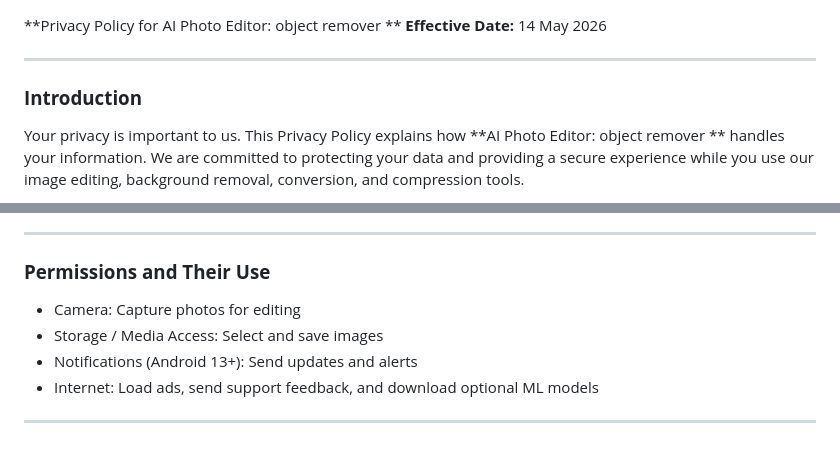
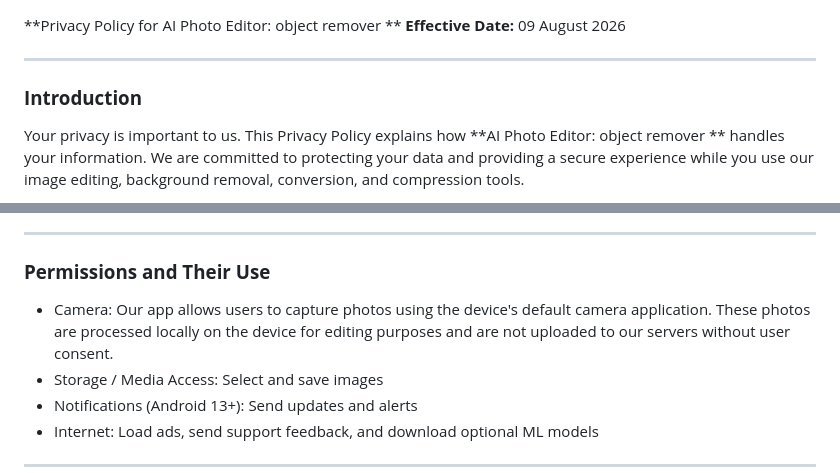
Before and after one commit to afgtfe/bozro_image_compressor, a Markdown page: PRIVACY_POLICY.md, 2 parts joined by grey strips. Drawn GitHub-style; blank space fills up the shorter version.

```diff
--- a/PRIVACY_POLICY.md
+++ b/PRIVACY_POLICY.md
@@ -1,5 +1,5 @@
 **Privacy Policy for AI Photo Editor: object remover **
-**Effective Date:** 14 May 2026
+**Effective Date:** 09 August 2026
 
 ---
 
@@ -61,7 +61,7 @@ Edited images are saved to your device or shared only when you choose to do so.
 
 ### **Permissions and Their Use**
 
-* Camera: Capture photos for editing
+* Camera: Our app allows users to capture photos using the device's default camera application. These photos are processed locally on the device for editing purposes and are not uploaded to our servers without user consent.
 * Storage / Media Access: Select and save images
 * Notifications (Android 13+): Send updates and alerts
 * Internet: Load ads, send support feedback, and download optional ML models
```
